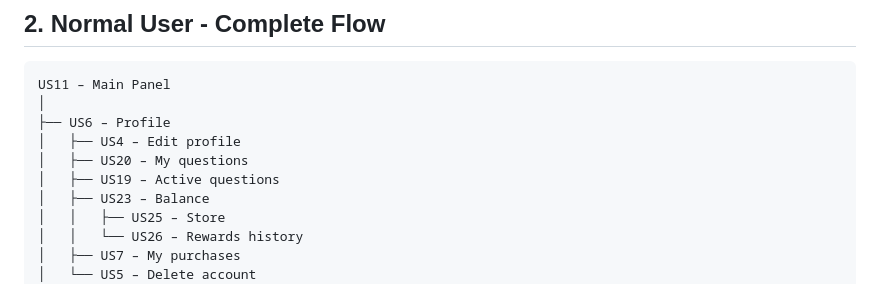
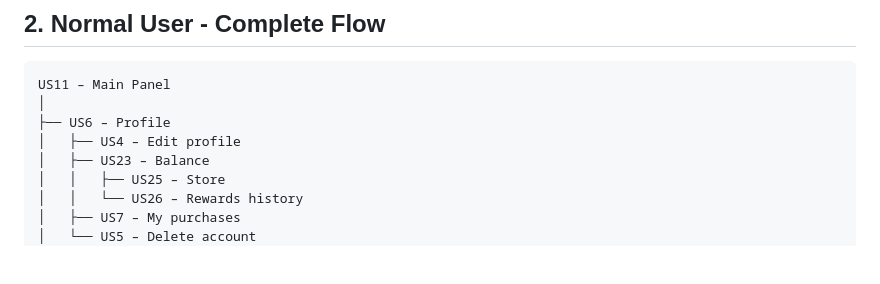
Before and after one commit to StreetAsk-ISPP/ISPP-G8, a Markdown page: docs/User_flow_diagrams.md, the part around the change. GitHub-like rendering; blank space fills up the shorter version.

Commit message:
fix: fixed documentation issue

```diff
--- a/docs/User_flow_diagrams.md
+++ b/docs/User_flow_diagrams.md
@@ -43,8 +43,6 @@ US11 – Main Panel
 │
 ├── US6 – Profile
 │   ├── US4 – Edit profile
-│   ├── US20 – My questions
-│   ├── US19 – Active questions
 │   ├── US23 – Balance
 │   │   ├── US25 – Store
 │   │   └── US26 – Rewards history
```
